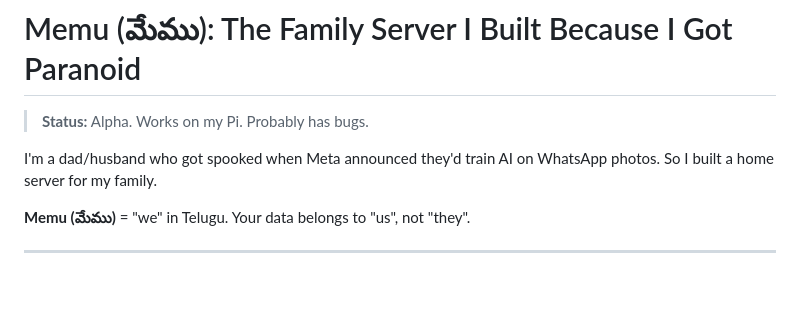
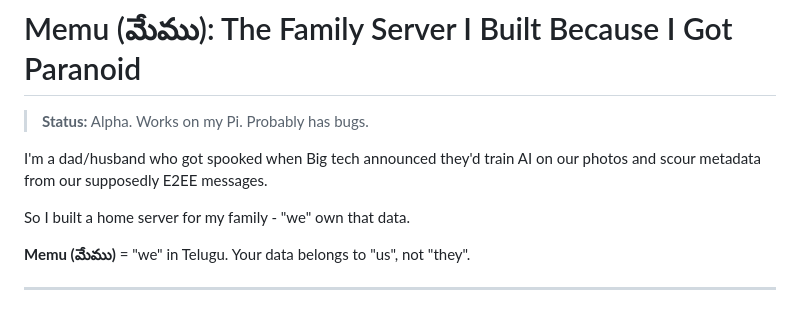
Before and after one commit to kanchanepally/memu.digital, a Markdown page: README.md, the part around the change. Drawn GitHub-style; blank space fills up the shorter version.

```diff
--- a/README.md
+++ b/README.md
@@ -2,8 +2,9 @@
 
 > **Status:** Alpha. Works on my Pi. Probably has bugs.
 
-I'm a dad/husband who got spooked when Meta announced they'd train AI on WhatsApp photos.
-So I built a home server for my family.
+I'm a dad/husband who got spooked when Big tech announced they'd train AI on our photos and scour metadata from our supposedly E2EE messages.
+
+So I built a home server for my family - "we" own that data.
 
 **Memu (మేము)** = "we" in Telugu. Your data belongs to "us", not "they".
 
```
